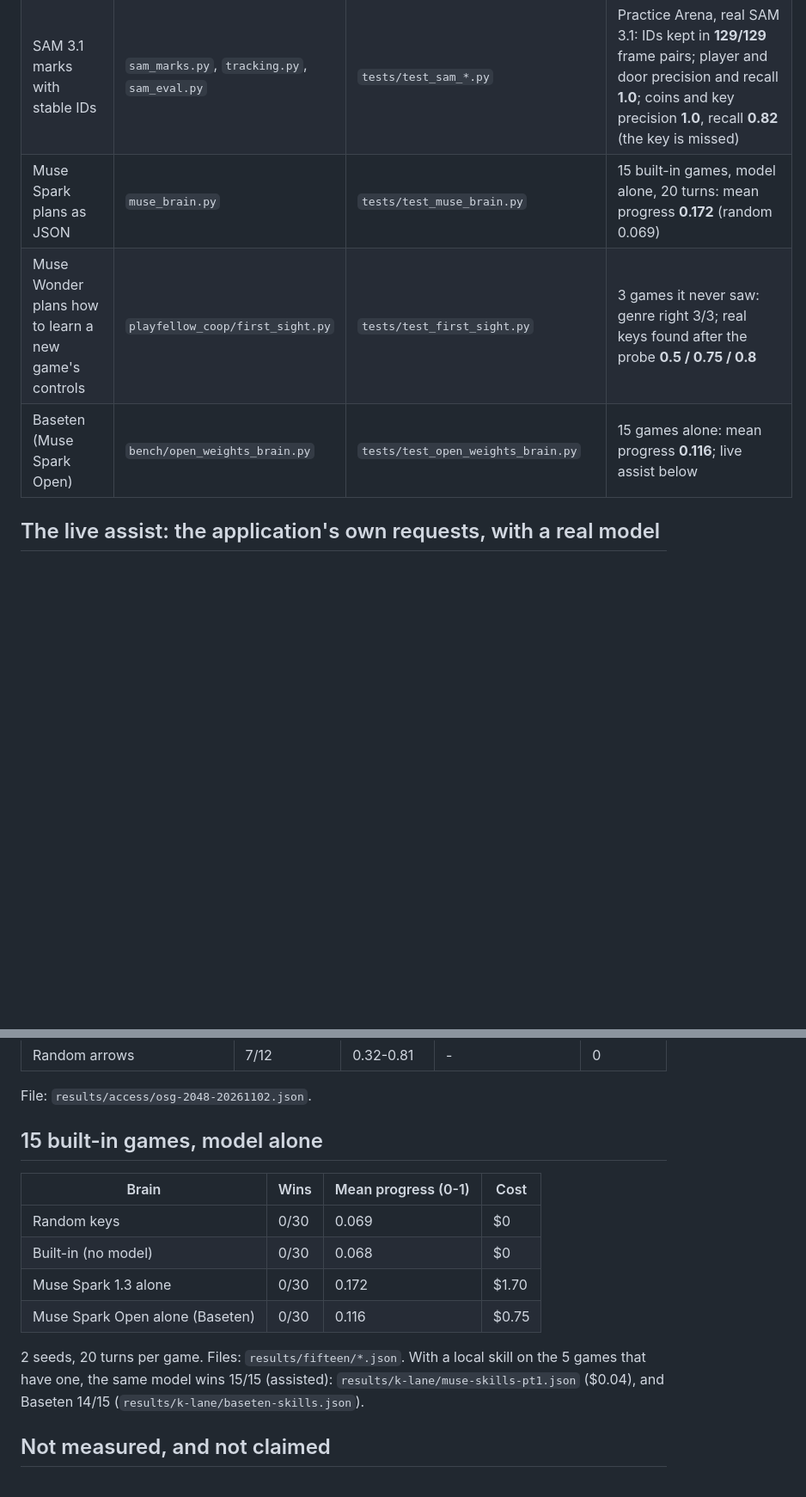
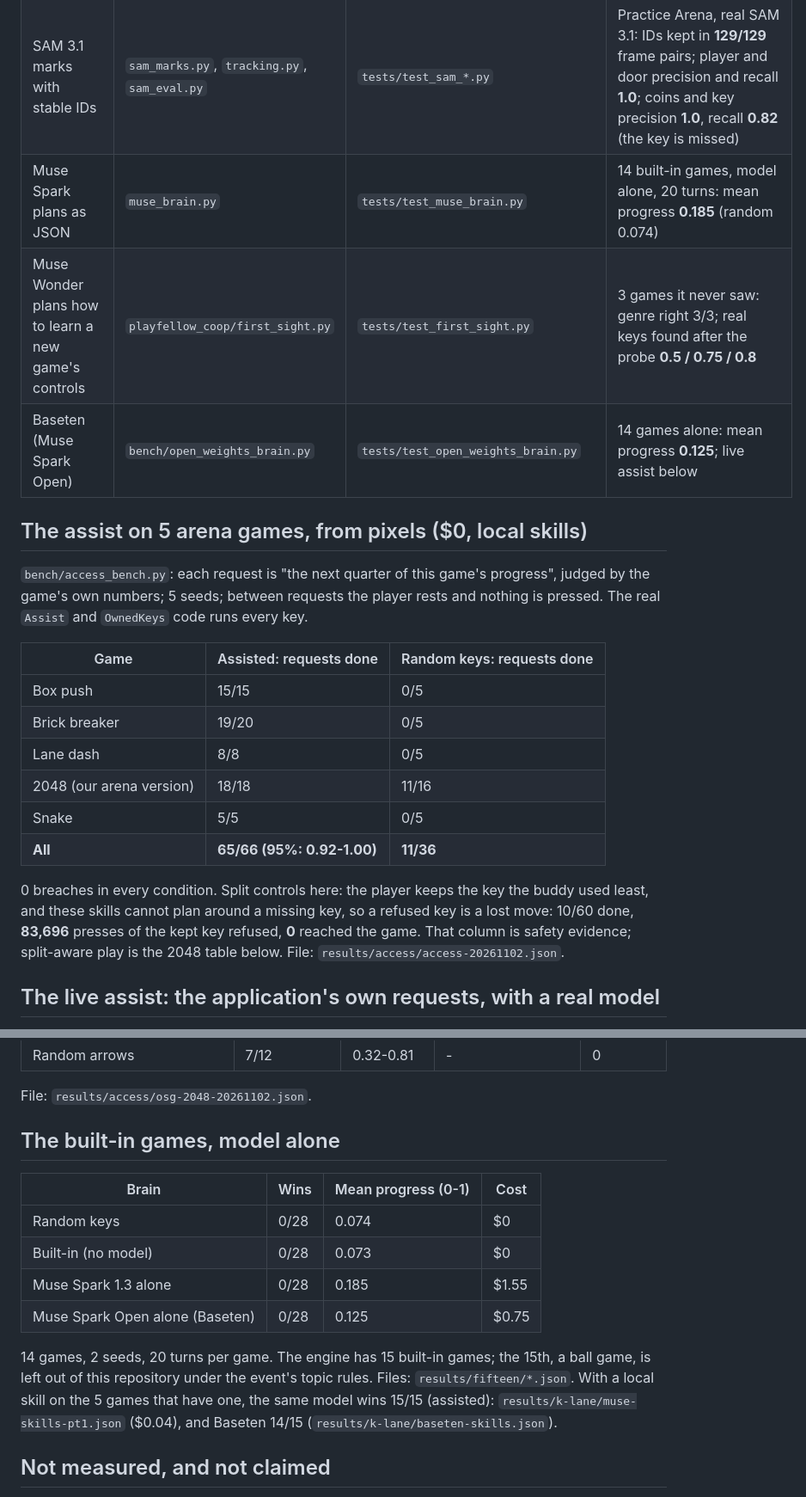
Before and after one commit to hesham88/playfellow-coop, a Markdown page: docs/accessibility-proof.md, 2 parts joined by grey strips. Shown at 86% size. GitHub-like rendering; blank space fills up the shorter version.

Commit message:
accessibility-proof: the 5-game assist table (65/66), 14 built-in games (one left out under the event's topic rules)

```diff
--- a/docs/accessibility-proof.md
+++ b/docs/accessibility-proof.md
@@ -27,9 +27,27 @@ F9 takes the controls at any time, "I've got it" too; F12 or the mouse in the to
 | Split controls ("you block, I heal") | `assist.buddy_card`, `assist.OwnedKeys` | `tests/test_assist.py` (every arena game) | 2048: **20/20** with the player keeping one arrow; **68** presses of the kept key refused, **0** reached the game |
 | In plain English or Arabic | `voice.py`, `realtime_voice.py` | `tests/test_voice*.py`, `tests/test_voice_accuracy.py` | waiting for the owner's 20 recordings (English, Arabic, mixed): `bench/voice_accuracy.py` |
 | SAM 3.1 marks with stable IDs | `sam_marks.py`, `tracking.py`, `sam_eval.py` | `tests/test_sam_*.py` | Practice Arena, real SAM 3.1: IDs kept in **129/129** frame pairs; player and door precision and recall **1.0**; coins and key precision **1.0**, recall **0.82** (the key is missed) |
-| Muse Spark plans as JSON | `muse_brain.py` | `tests/test_muse_brain.py` | 15 built-in games, model alone, 20 turns: mean progress **0.172** (random 0.069) |
+| Muse Spark plans as JSON | `muse_brain.py` | `tests/test_muse_brain.py` | 14 built-in games, model alone, 20 turns: mean progress **0.185** (random 0.074) |
 | Muse Wonder plans how to learn a new game's controls | `playfellow_coop/first_sight.py` | `tests/test_first_sight.py` | 3 games it never saw: genre right 3/3; real keys found after the probe **0.5 / 0.75 / 0.8** |
-| Baseten (Muse Spark Open) | `bench/open_weights_brain.py` | `tests/test_open_weights_brain.py` | 15 games alone: mean progress **0.116**; live assist below |
+| Baseten (Muse Spark Open) | `bench/open_weights_brain.py` | `tests/test_open_weights_brain.py` | 14 games alone: mean progress **0.125**; live assist below |
+
+## The assist on 5 arena games, from pixels ($0, local skills)
+
+`bench/access_bench.py`: each request is "the next quarter of this game's progress", judged by the game's own numbers; 5 seeds; between
+requests the player rests and nothing is pressed. The real `Assist` and `OwnedKeys` code runs every key.
+
+| Game | Assisted: requests done | Random keys: requests done |
+|---|---|---|
+| Box push | 15/15 | 0/5 |
+| Brick breaker | 19/20 | 0/5 |
+| Lane dash | 8/8 | 0/5 |
+| 2048 (our arena version) | 18/18 | 11/16 |
+| Snake | 5/5 | 0/5 |
+| **All** | **65/66 (95%: 0.92-1.00)** | **11/36** |
+
+0 breaches in every condition. Split controls here: the player keeps the key the buddy used least, and these skills cannot plan around a
+missing key, so a refused key is a lost move: 10/60 done, **83,696** presses of the kept key refused, **0** reached the game. That column
+is safety evidence; split-aware play is the 2048 table below. File: `results/access/access-20261102.json`.
 
 ## The live assist: the application's own requests, with a real model
 
@@ -62,16 +80,17 @@ Requests: "get me to a 64 tile", then 128, 256, 512; 5 seeds.
 
 File: `results/access/osg-2048-20261102.json`.
 
-## 15 built-in games, model alone
+## The built-in games, model alone
 
 | Brain | Wins | Mean progress (0-1) | Cost |
 |---|---|---|---|
-| Random keys | 0/30 | 0.069 | $0 |
-| Built-in (no model) | 0/30 | 0.068 | $0 |
-| Muse Spark 1.3 alone | 0/30 | 0.172 | $1.70 |
-| Muse Spark Open alone (Baseten) | 0/30 | 0.116 | $0.75 |
+| Random keys | 0/28 | 0.074 | $0 |
+| Built-in (no model) | 0/28 | 0.073 | $0 |
+| Muse Spark 1.3 alone | 0/28 | 0.185 | $1.55 |
+| Muse Spark Open alone (Baseten) | 0/28 | 0.125 | $0.75 |
 
-2 seeds, 20 turns per game. Files: `results/fifteen/*.json`. With a local skill on the 5 games that have one, the same model wins 15/15
+14 games, 2 seeds, 20 turns per game. The engine has 15 built-in games; the 15th, a ball game, is left out of this repository under the
+event's topic rules. Files: `results/fifteen/*.json`. With a local skill on the 5 games that have one, the same model wins 15/15
 (assisted): `results/k-lane/muse-skills-pt1.json` ($0.04), and Baseten 14/15 (`results/k-lane/baseten-skills.json`).
 
 ## Not measured, and not claimed
```
Also changed, not shown: other parts of docs/accessibility-proof.md (+1 -1 lines).
